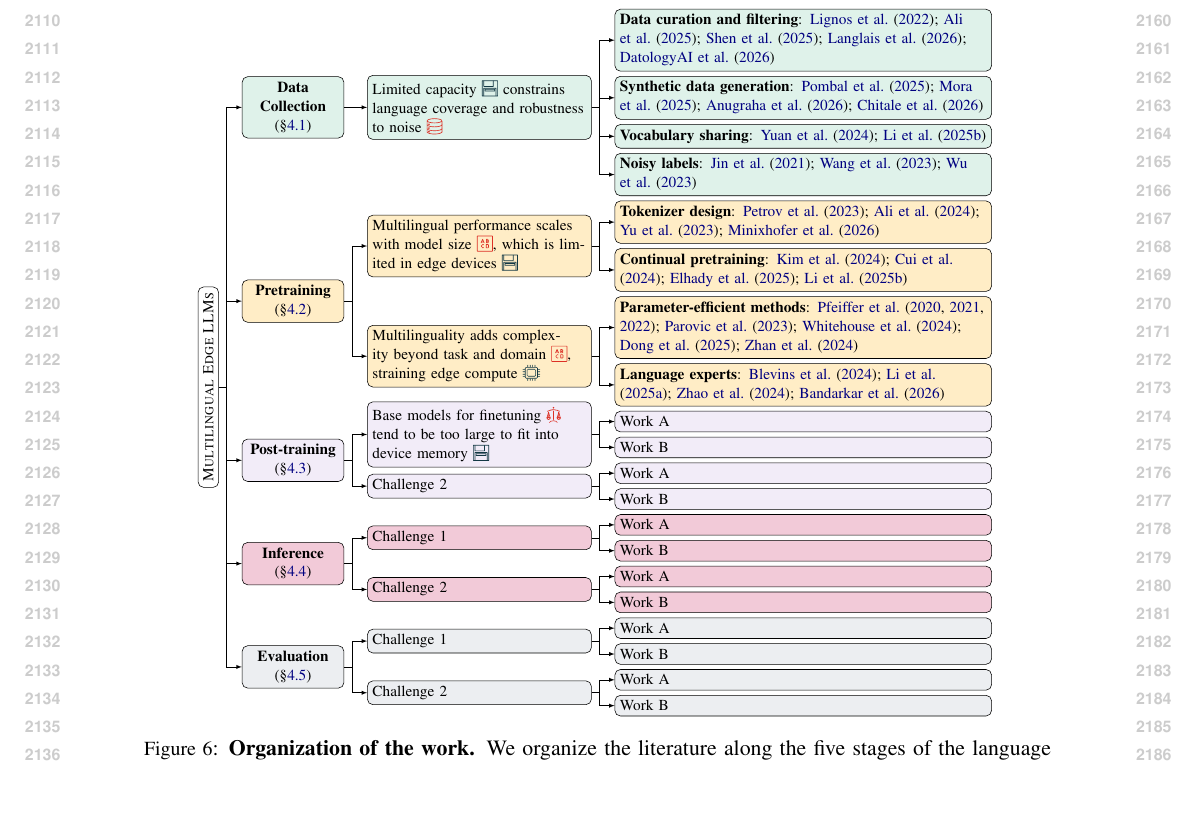
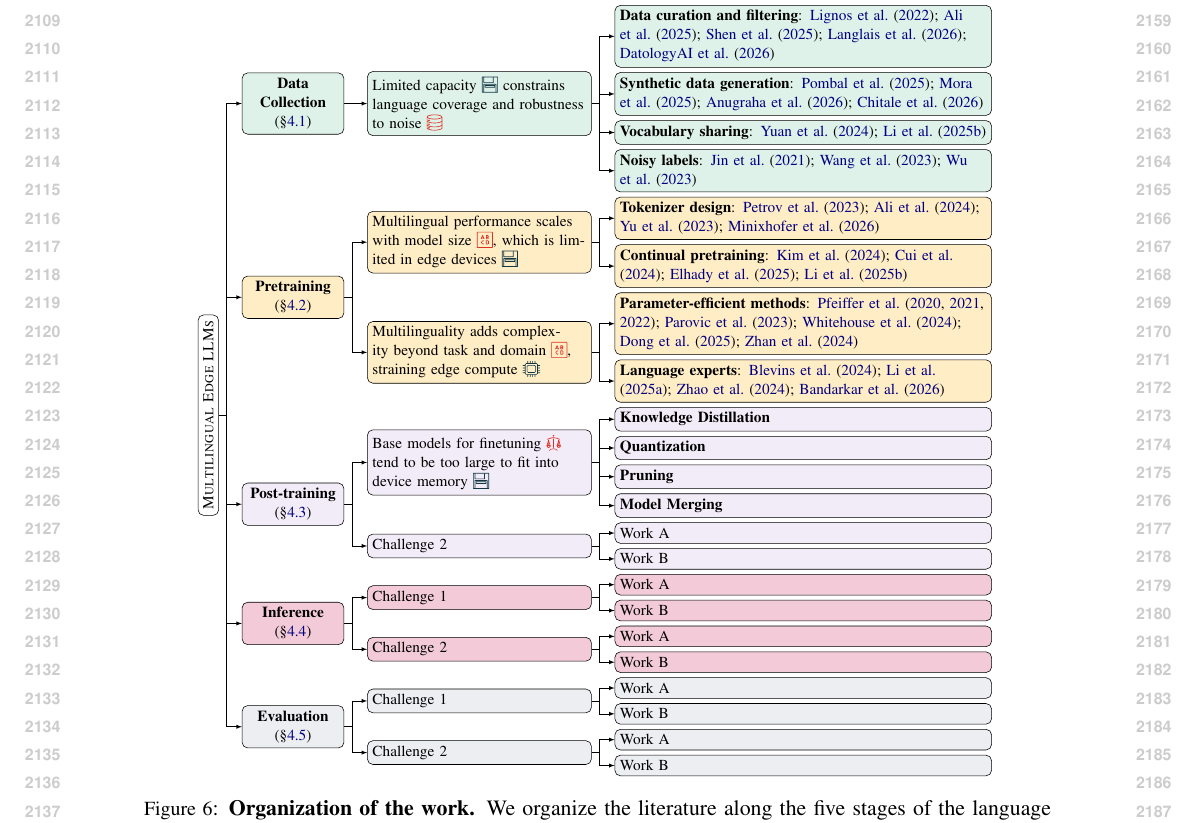
Before and after one commit to ljvmiranda921/multilinguality-at-the-edge, a LaTeX paper (tacl2021v1-template.tex, which reads figures/taxonomy.tex): part of page 22 of 22, cut so that both start at the same text. Compiled offline with pdfLaTeX.

Commit message:
[wip] Update

```diff
--- a/figures/taxonomy.tex
+++ b/figures/taxonomy.tex
@@ -46,8 +46,10 @@
     ]
     [\textbf{Post-training} (\S\ref{sec:post_training}), fill=clightpurple, for descendants={fill=clightpurple}
       [Base models for finetuning \iconalignment{} tend to be too large to fit into device memory \iconmemory{}
-        [Work A]
-        [Work B]
+        [\textbf{Knowledge Distillation}]
+        [\textbf{Quantization}]
+        [\textbf{Pruning}]
+        [\textbf{Model Merging}]
       ]
       [Challenge 2
         [Work A]
```
